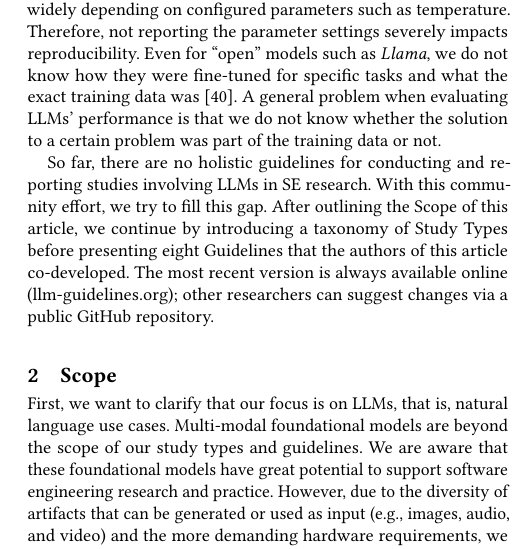
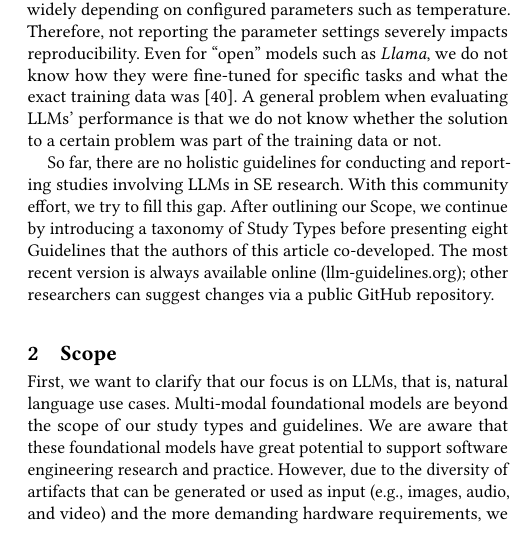
Before and after one commit to se-uhd/llm-guidelines-paper, a LaTeX paper (llm-guidelines.tex): part of one column of page 2 of 23, cut so that both start at the same text. Compiled offline with pdfLaTeX.

Commit message:
Minor revisions

```diff
--- a/llm-guidelines.tex
+++ b/llm-guidelines.tex
@@ -291,7 +291,7 @@ A general problem when evaluating LLMs' performance is that we do not know wheth
 
 So far, there are no holistic guidelines for conducting and reporting studies involving LLMs in SE research.
 With this community effort, we try to fill this gap.
-After outlining the \scope of this article, we continue by introducing a taxonomy of \studytypes before presenting eight \guidelines that the authors of this article co-developed.
+After outlining our \scope, we continue by introducing a taxonomy of \studytypes before presenting eight \guidelines that the authors of this article co-developed.
 The most recent version is always available online (\href{https://llm-guidelines.org/}{llm-guidelines.org}); other researchers can suggest changes via a public GitHub repository.
 
 \section{Scope}
```
Also changed, not shown: literature.bib (+0 -4 lines).
